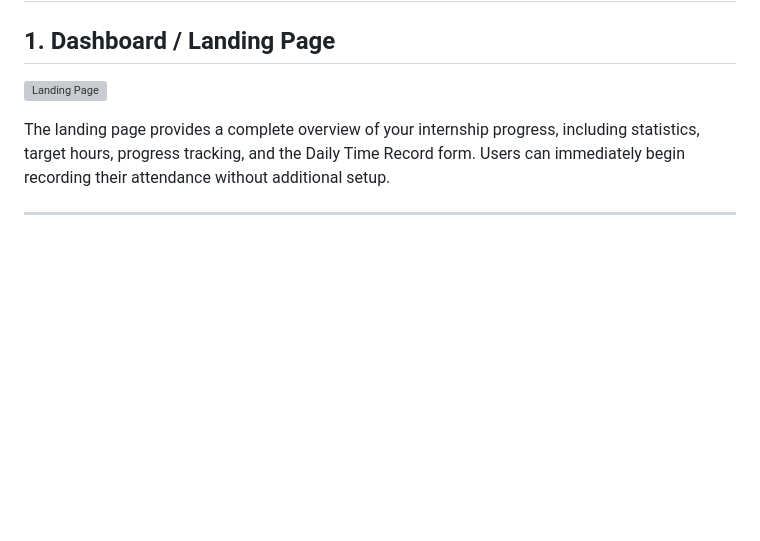
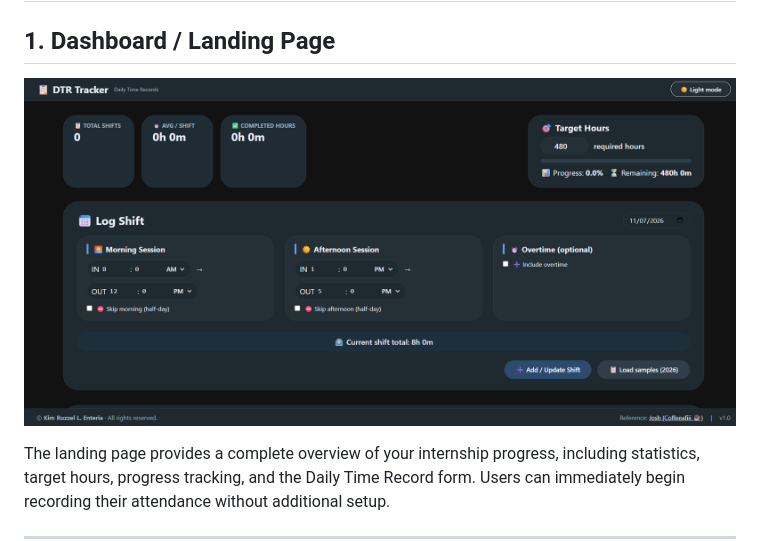
Before and after one commit to KuaMikenteria/DTR-Tracker, a Markdown page: README.md, the part around the change. Drawn GitHub-style; blank space fills up the shorter version; grey boxes are pictures that could not be loaded.

Commit message:
Update landing page screenshot in README

```diff
--- a/README.md
+++ b/README.md
@@ -37,7 +37,7 @@ Built using **HTML5**, **CSS3**, and **Vanilla JavaScript**, the project require
 
 ## 1. Dashboard / Landing Page
 
-![Landing Page](img/main.png)
+![Landing Page](img/main_page.png)
 
 The landing page provides a complete overview of your internship progress, including statistics, target hours, progress tracking, and the Daily Time Record form. Users can immediately begin recording their attendance without additional setup.
 
```
